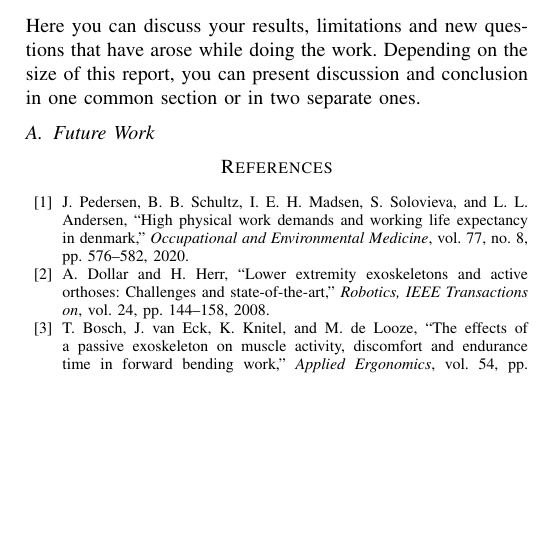
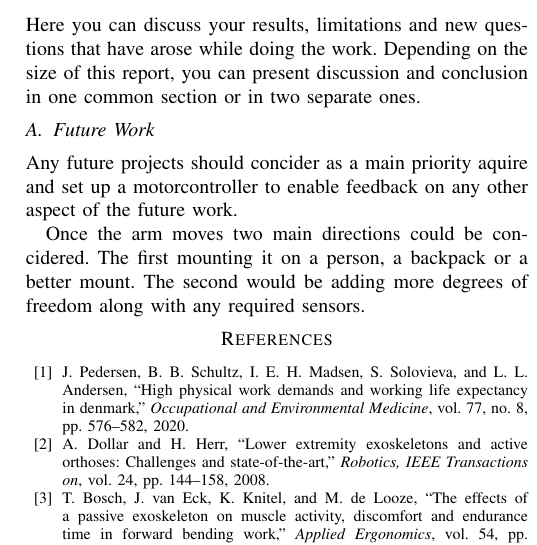
Before and after one commit to DanRyten/EXO1, a LaTeX paper (LaTeX/main.tex, which reads LaTeX/sections/discussion.tex): part of one column of page 5 of 5, cut so that both start at the same text, the shorter picture padded with empty space. Compiled offline with pdfLaTeX.

Commit message:
started on future work

```diff
--- a/LaTeX/sections/discussion.tex
+++ b/LaTeX/sections/discussion.tex
@@ -5,3 +5,13 @@ Here you can discuss your results, limitations and new questions that have arose
 
 
 \subsection{Future Work}
+
+Any future projects should concider as a main priority aquire and set up a motorcontroller to enable feedback on any other aspect of the future work.
+
+Once the arm moves two main directions could be concidered. The first mounting it on a person, a backpack or a better mount. The second would be adding more degrees of freedom along with any required sensors.
+
+%Mount
+%
+%DoFs
+%
+%Motorcontroller
```
